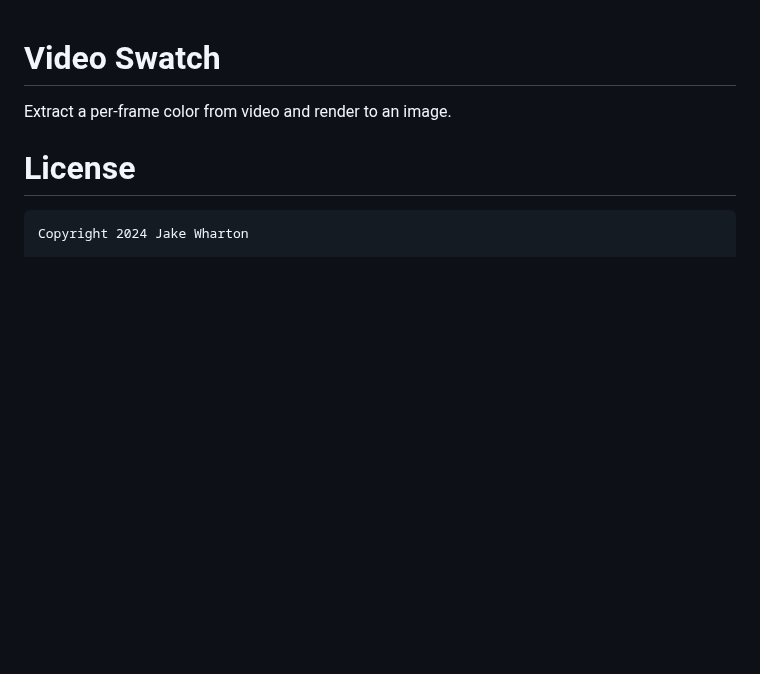
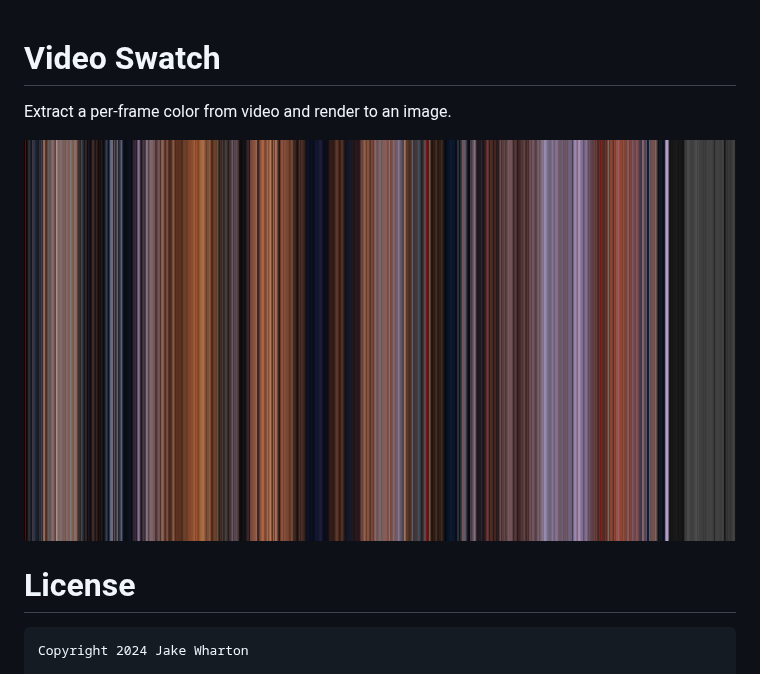
Before and after one commit to JakeWharton/video-swatch, a Markdown page: README.md, the part around the change. GitHub-like rendering; pictures changed too: example.png (added); blank space fills up the shorter version.

Commit message:
Example

```diff
--- a/README.md
+++ b/README.md
@@ -1,6 +1,8 @@
 # Video Swatch
 
 Extract a per-frame color from video and render to an image.
+
+![Example output from The Iron Giant showing thousands of single-color vertical lines consisting mostly of dark blues and oranges with some light blue sections towards the end.](example.png)
 
 
 # License
```
